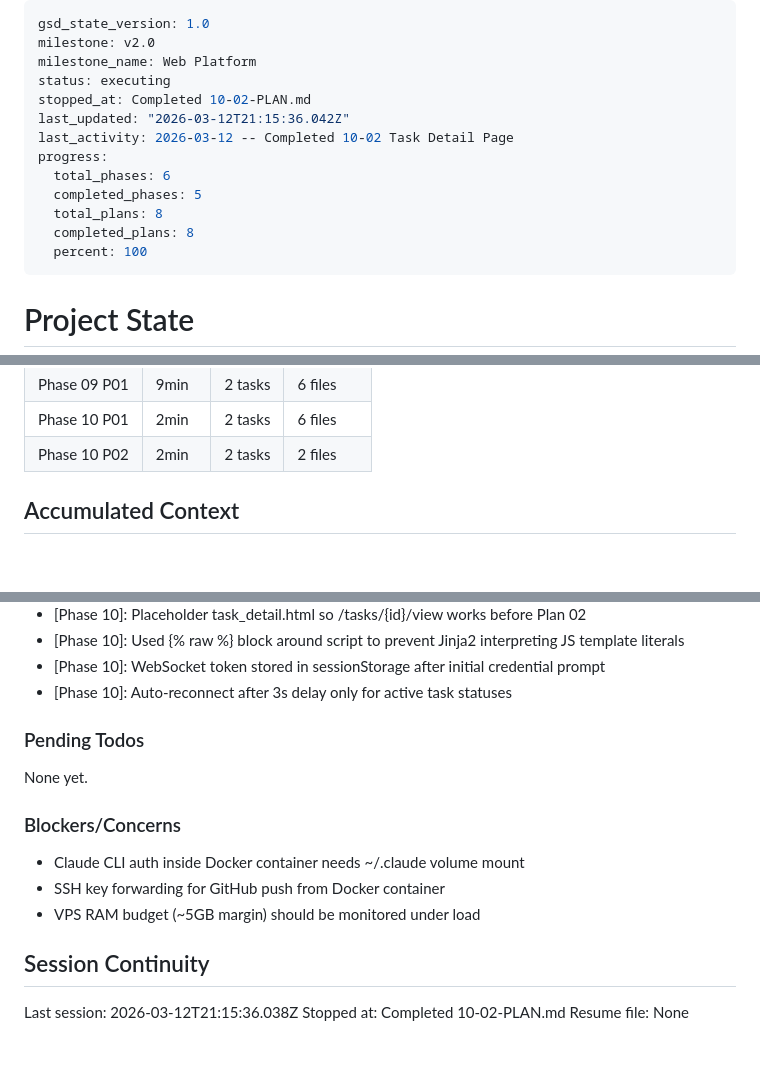
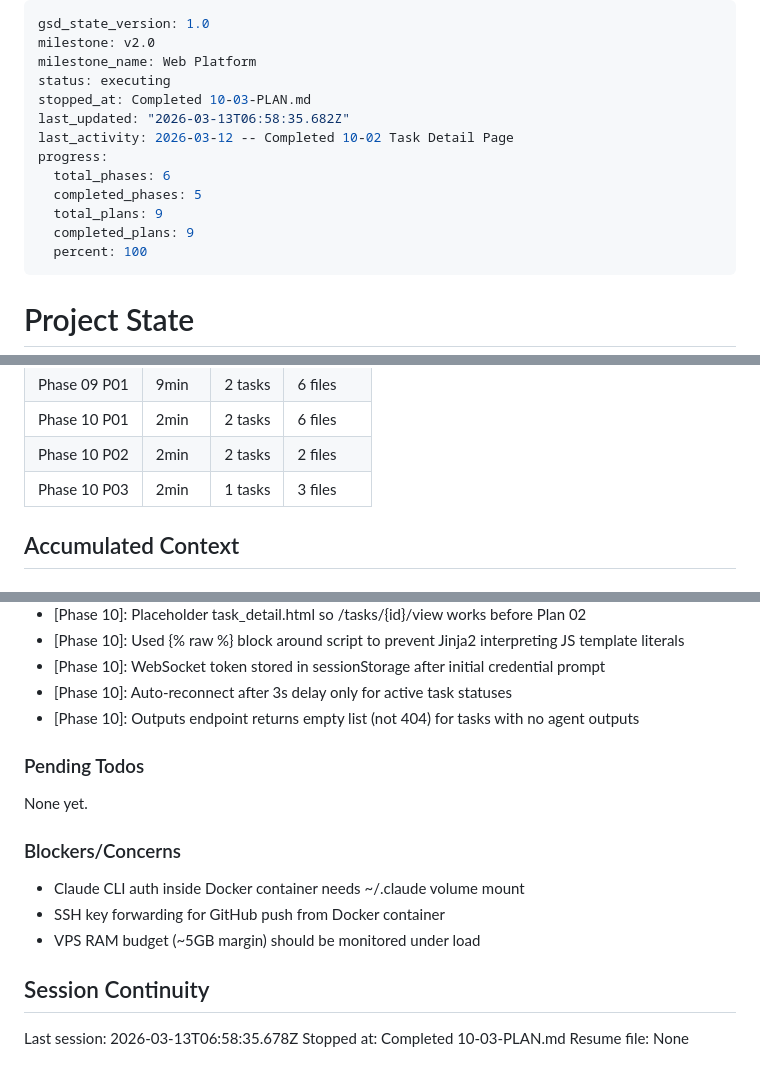
Before and after one commit to marcovilla92/ai-agent-console, a Markdown page: .planning/STATE.md, 3 parts joined by grey strips. GitHub-like rendering.

Commit message:
docs(10-03): complete agent outputs endpoint plan
Co-Authored-By: Claude Opus 4.6 <noreply@anthropic.com>

```diff
--- a/.planning/STATE.md
+++ b/.planning/STATE.md
@@ -3,14 +3,14 @@ gsd_state_version: 1.0
 milestone: v2.0
 milestone_name: Web Platform
 status: executing
-stopped_at: Completed 10-02-PLAN.md
-last_updated: "2026-03-12T21:15:36.042Z"
+stopped_at: Completed 10-03-PLAN.md
+last_updated: "2026-03-13T06:58:35.682Z"
 last_activity: 2026-03-12 -- Completed 10-02 Task Detail Page
 progress:
   total_phases: 6
   completed_phases: 5
-  total_plans: 8
-  completed_plans: 8
+  total_plans: 9
+  completed_plans: 9
   percent: 100
 ---
 
@@ -51,6 +51,7 @@ Progress: [██████████] 100% (v2.0: 8/8 plans)
 | Phase 09 P01 | 9min | 2 tasks | 6 files |
 | Phase 10 P01 | 2min | 2 tasks | 6 files |
 | Phase 10 P02 | 2min | 2 tasks | 2 files |
+| Phase 10 P03 | 2min | 1 tasks | 3 files |
 
 ## Accumulated Context
 
@@ -87,6 +88,7 @@ Progress: [██████████] 100% (v2.0: 8/8 plans)
 - [Phase 10]: Used {% raw %} block around script to prevent Jinja2 interpreting JS template literals
 - [Phase 10]: WebSocket token stored in sessionStorage after initial credential prompt
 - [Phase 10]: Auto-reconnect after 3s delay only for active task statuses
+- [Phase 10]: Outputs endpoint returns empty list (not 404) for tasks with no agent outputs
 
 ### Pending Todos
 
@@ -100,6 +102,6 @@ None yet.
 
 ## Session Continuity
 
-Last session: 2026-03-12T21:15:36.038Z
-Stopped at: Completed 10-02-PLAN.md
+Last session: 2026-03-13T06:58:35.678Z
+Stopped at: Completed 10-03-PLAN.md
 Resume file: None
```
Also changed, not shown: .planning/ROADMAP.md (+1 -1 lines), 1 other file.
